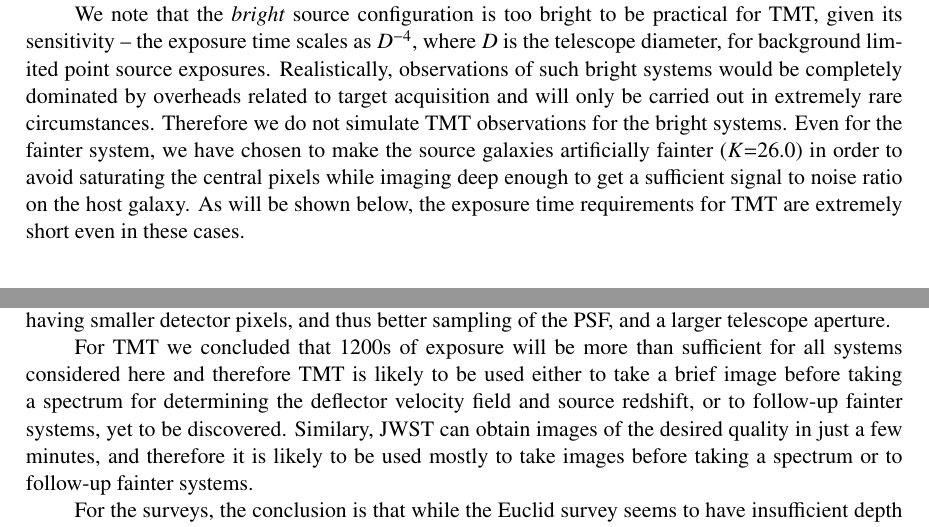
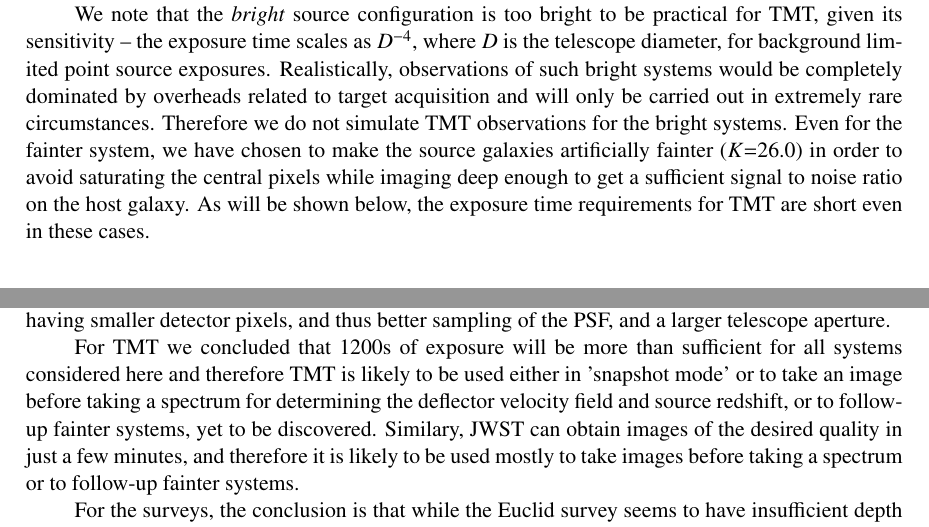
Before and after one commit to tommasotreu/HIGHRESOLUTIONIMAGING, a LaTeX document (docs/paper/High_resolution_imaging_requirements.tex): two parts of pages 7 and 11 of 27, joined at a grey line, cut so that both start at the same text. Compiled offline with pdfLaTeX.

Commit message:
fixed text according to new higher target time for TMT

```diff
--- a/docs/paper/High_resolution_imaging_requirements.tex
+++ b/docs/paper/High_resolution_imaging_requirements.tex
@@ -486,11 +486,11 @@ of such bright systems would be completely dominated by overheads
 related to target acquisition and will only be carried out in
 extremely rare circumstances. Therefore we do not simulate TMT
 observations for the bright systems. Even for the fainter system, we
-have chosen to make the source galaxies artificially fainter ($K$=26.0)
-in order to avoid saturating the central pixels while imaging deep
-enough to get a sufficient signal to noise ratio on the host
-galaxy. As will be shown below, the exposure time requirements for TMT
-are extremely short even in these cases.
+have chosen to make the source galaxies artificially fainter
+($K$=26.0) in order to avoid saturating the central pixels while
+imaging deep enough to get a sufficient signal to noise ratio on the
+host galaxy. As will be shown below, the exposure time requirements
+for TMT are short even in these cases.
 
 %\textbf{{Question}: What are the point-source magnitudes, even if they're not specifically modelled? How were they assigned? (They are in the Table 4. For the fainter systems, they are all 24.0 for all the filters except for TMT. The magnitude of point source is 26.0 for TMT, that's because TMT has an amazing detecting ability. For the brighter systems, they are assigned with magnitude of source galaxy - 0.5 for filter K, VIS, and H; - 1.0 for filter I.)
 % Based on the recipe that Kai and I assembled? Also, magnitudes in the tables are not necessarily the instrument ones, how are they converted? With the XLM's template-based table from AA or something different? (For fainter systems, lens magnitude for I filter is from Ale's paper III, mag for K filter is estimated by TT based on the other colors, mag for VIS filter is evaluated by $mag(r,i,z)=-2.5*log((10^{-0.4r}+10^{-0.4i}+10^{-0.4z})/2)$ (there are r, i, z filters informations in Ale's paper III), $H_{AB}=K_{AB}$. For brighter systems, lens mag for I filter and V filter are from Auger's paper; mag for K band is determined by TT;  $H_{AB}=K_{AB}$) (For fainter systems, the source galaxy magnitude for filters are all 25.0 which is determined by TT. For brighter systems, the source galaxy magnitude for I and V filters are from Newton's paper, the source galaxy magnitude for K filter is 22.0 which is determined by TT)}
@@ -807,12 +806,12 @@ thus better sampling of the PSF, and a larger telescope aperture.
 
 For TMT we concluded that 1200s of exposure will be more than
 sufficient for all systems considered here and therefore TMT is likely
-to be used either to take a brief image before taking a spectrum for
-determining the deflector velocity field and source redshift, or to
-follow-up fainter systems, yet to be discovered. Similary, JWST can
-obtain images of the desired quality in just a few minutes, and
-therefore it is likely to be used mostly to take images before taking
-a spectrum or to follow-up fainter systems.
+to be used either in 'snapshot mode' or to take an image before taking
+a spectrum for determining the deflector velocity field and source
+redshift, or to follow-up fainter systems, yet to be
+discovered. Similary, JWST can obtain images of the desired quality in
+just a few minutes, and therefore it is likely to be used mostly to
+take images before taking a spectrum or to follow-up fainter systems.
 
 For the surveys, the conclusion is that while the Euclid survey seems
 to have insufficient depth and resolution to meet our requirements on
```
Also changed, not shown: docs/paper/High_resolution_imaging_requirements.tex (27 more changed lines).
